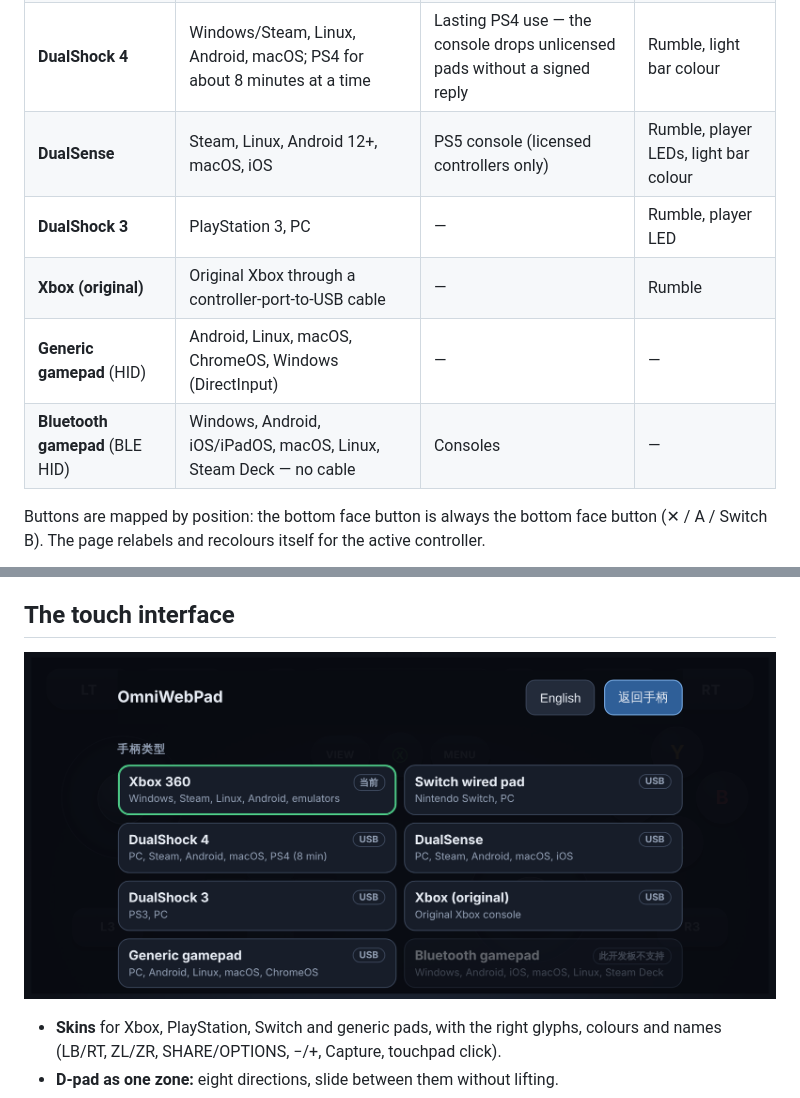
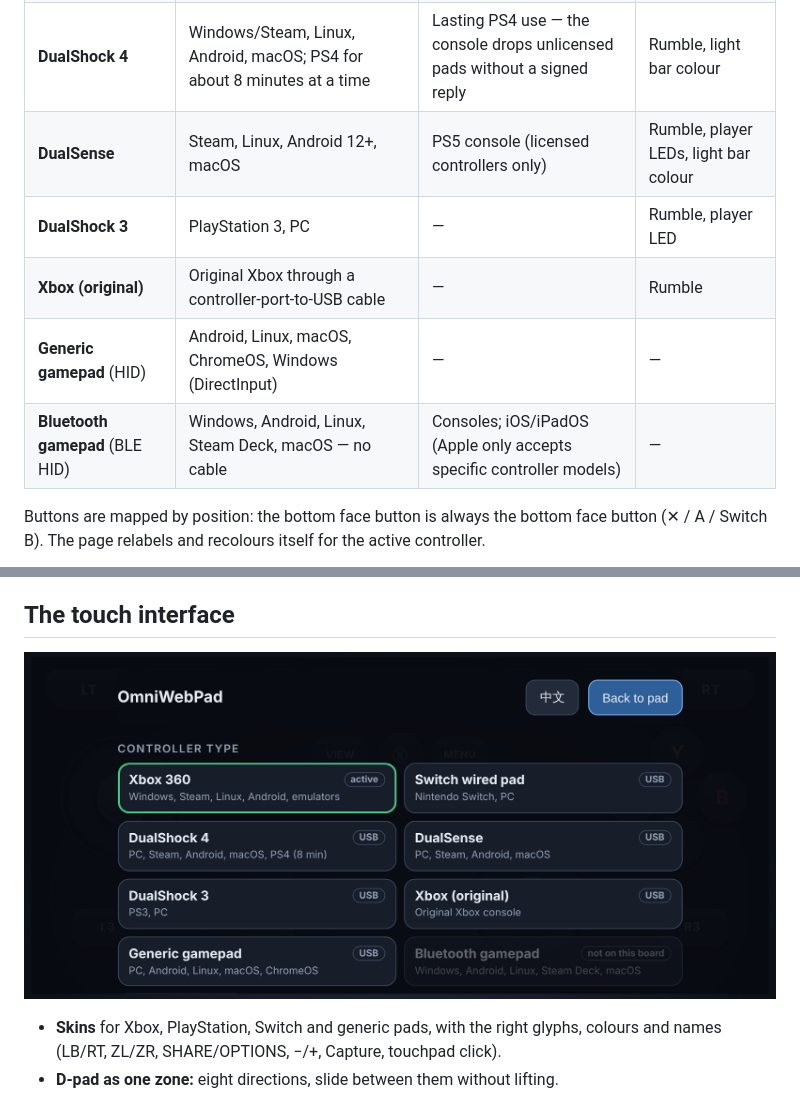
Before and after one commit to david-bowiegxw/omni-webpad, a Markdown page: README.md, 2 parts joined by grey strips. Rendered like a GitHub page; pictures changed too: docs/settings.png.

```diff
--- a/README.md
+++ b/README.md
@@ -23,11 +23,11 @@ Formerly *PS3 Pico W Webpad*. Version 0.4 keeps the PS3 controller and adds seve
 | **Xbox 360** (XInput) | Windows (native), Steam, Linux, Android, most emulators | Xbox 360 / One / Series consoles — they demand a security-chip handshake | Rumble, player LED |
 | **Switch wired pad** (HORI Pokkén layout) | Nintendo Switch with *Pro Controller Wired Communication* on, PC | Motion, rumble, NFC | — |
 | **DualShock 4** | Windows/Steam, Linux, Android, macOS; PS4 for about 8 minutes at a time | Lasting PS4 use — the console drops unlicensed pads without a signed reply | Rumble, light bar colour |
-| **DualSense** | Steam, Linux, Android 12+, macOS, iOS | PS5 console (licensed controllers only) | Rumble, player LEDs, light bar colour |
+| **DualSense** | Steam, Linux, Android 12+, macOS | PS5 console (licensed controllers only) | Rumble, player LEDs, light bar colour |
 | **DualShock 3** | PlayStation 3, PC | — | Rumble, player LED |
 | **Xbox (original)** | Original Xbox through a controller-port-to-USB cable | — | Rumble |
 | **Generic gamepad** (HID) | Android, Linux, macOS, ChromeOS, Windows (DirectInput) | — | — |
-| **Bluetooth gamepad** (BLE HID) | Windows, Android, iOS/iPadOS, macOS, Linux, Steam Deck — no cable | Consoles | — |
+| **Bluetooth gamepad** (BLE HID) | Windows, Android, Linux, Steam Deck, macOS — no cable | Consoles; iOS/iPadOS (Apple only accepts specific controller models) | — |
 
 Buttons are mapped by position: the bottom face button is always the bottom face button (✕ / A / Switch B). The page relabels and recolours itself for the active controller.
 
```
Also changed, not shown: README.zh-CN.md (+3 -3 lines), docs/controller-portrait.png, docs/settings.zh-CN.png (added), 4 other files.
